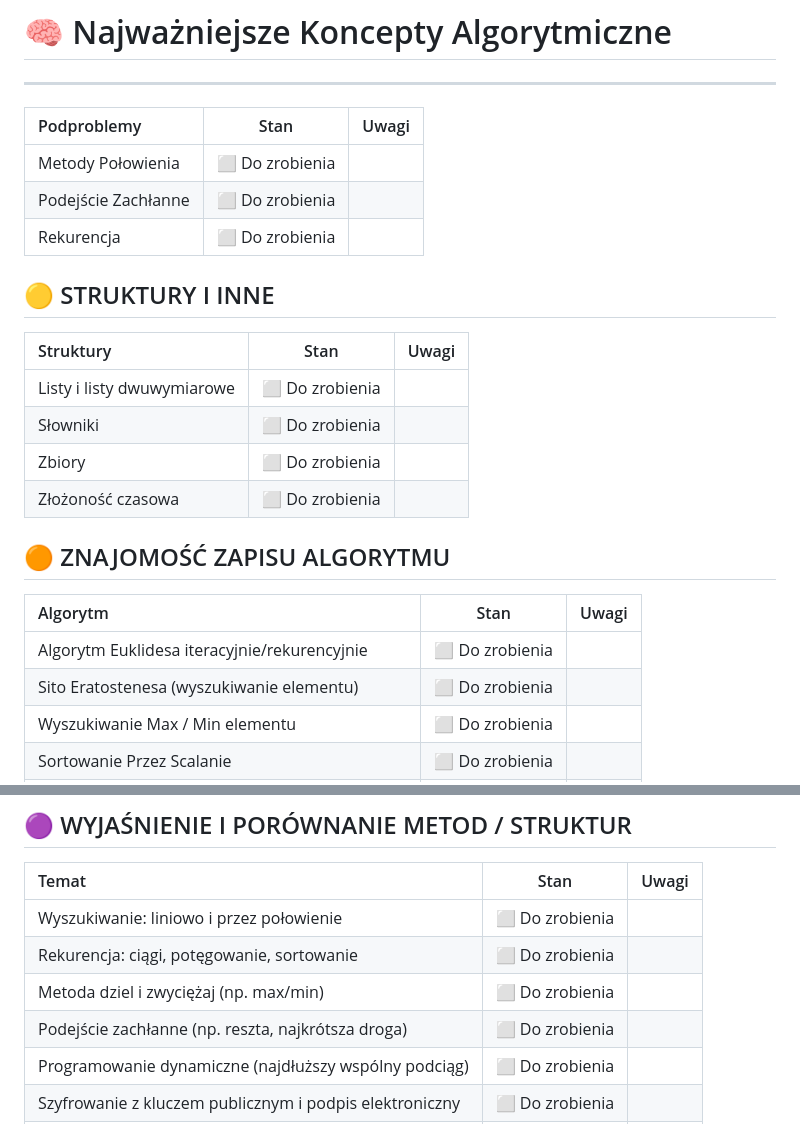
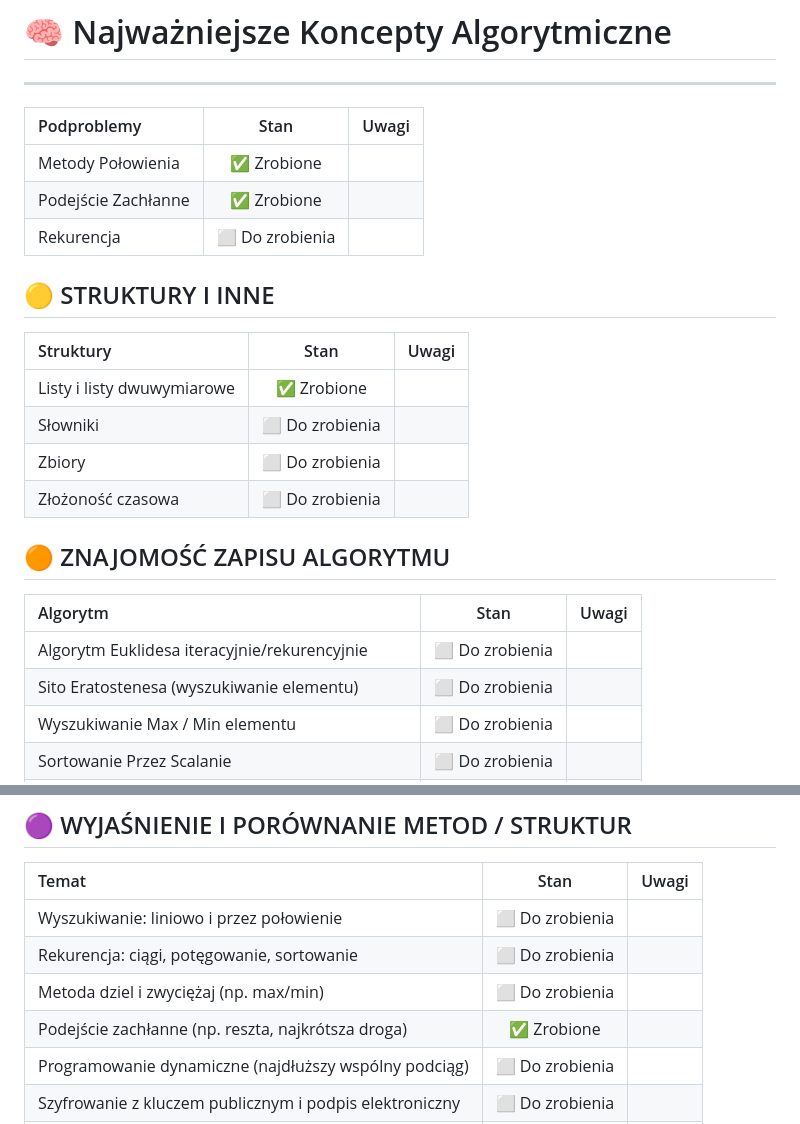
Before and after one commit to W0tazix/Matura, a Markdown page: README.md, 2 parts joined by grey strips. Drawn GitHub-style.

Commit message:
ogarnięte kilka algorytmów

```diff
--- a/README.md
+++ b/README.md
@@ -29,16 +29,16 @@
 
 | Podproblemy                     | Stan               | Uwagi |
 |:-----------------------------|:------------------:|:------|
-| Metody Połowienia            | ⬜ Do zrobienia     |       |
-| Podejście Zachłanne          | ⬜ Do zrobienia     |       |
+| Metody Połowienia            | ✅ Zrobione         |       |
+| Podejście Zachłanne          | ✅ Zrobione         |       |
 | Rekurencja                   | ⬜ Do zrobienia     |       |
 
 ## 🟡 STRUKTURY I INNE
 
 | Struktury                        | Stan               | Uwagi |
 |:-----------------------------|:------------------:|:------|
-| Listy i listy dwuwymiarowe  | ⬜ Do zrobienia     |       |
-| Słowniki                    | ⬜ Do zrobienia     |       |
+| Listy i listy dwuwymiarowe  | ✅ Zrobione         |       |
+| Słowniki                    | ⬜ Do zrobienia      |       |
 | Zbiory                      | ⬜ Do zrobienia     |       |
 | Złożoność czasowa           | ⬜ Do zrobienia     |       |
 
@@ -47,7 +47,7 @@
 | Algorytm                                         | Stan               | Uwagi |
 |:--------------------------------------------------|:------------------:|:------|
 | Algorytm Euklidesa iteracyjnie/rekurencyjnie     | ⬜ Do zrobienia     |       |
-| Sito Eratostenesa (wyszukiwanie elementu)         | ⬜ Do zrobienia     |       |
+| Sito Eratostenesa (wyszukiwanie elementu)        | ⬜ Do zrobienia     |       |
 | Wyszukiwanie Max / Min elementu                  | ⬜ Do zrobienia     |       |
 | Sortowanie Przez Scalanie                        | ⬜ Do zrobienia     |       |
 | Wyznaczanie Miejsc Zerowych Metodą Połowienia    | ⬜ Do zrobienia     |       |
@@ -72,7 +72,7 @@
 | Wyszukiwanie: liniowo i przez połowienie               | ⬜ Do zrobienia     |       |
 | Rekurencja: ciągi, potęgowanie, sortowanie             | ⬜ Do zrobienia     |       |
 | Metoda dziel i zwyciężaj (np. max/min)                 | ⬜ Do zrobienia     |       |
-| Podejście zachłanne (np. reszta, najkrótsza droga)     | ⬜ Do zrobienia     |       |
+| Podejście zachłanne (np. reszta, najkrótsza droga)     | ✅ Zrobione         |       |
 | Programowanie dynamiczne (najdłuższy wspólny podciąg)  | ⬜ Do zrobienia     |       |
 | Szyfrowanie z kluczem publicznym i podpis elektroniczny| ⬜ Do zrobienia     |       |
 | Struktury dynamiczne: stos, kolejka, lista (ONP)       | ⬜ Do zrobienia     |       |
```
